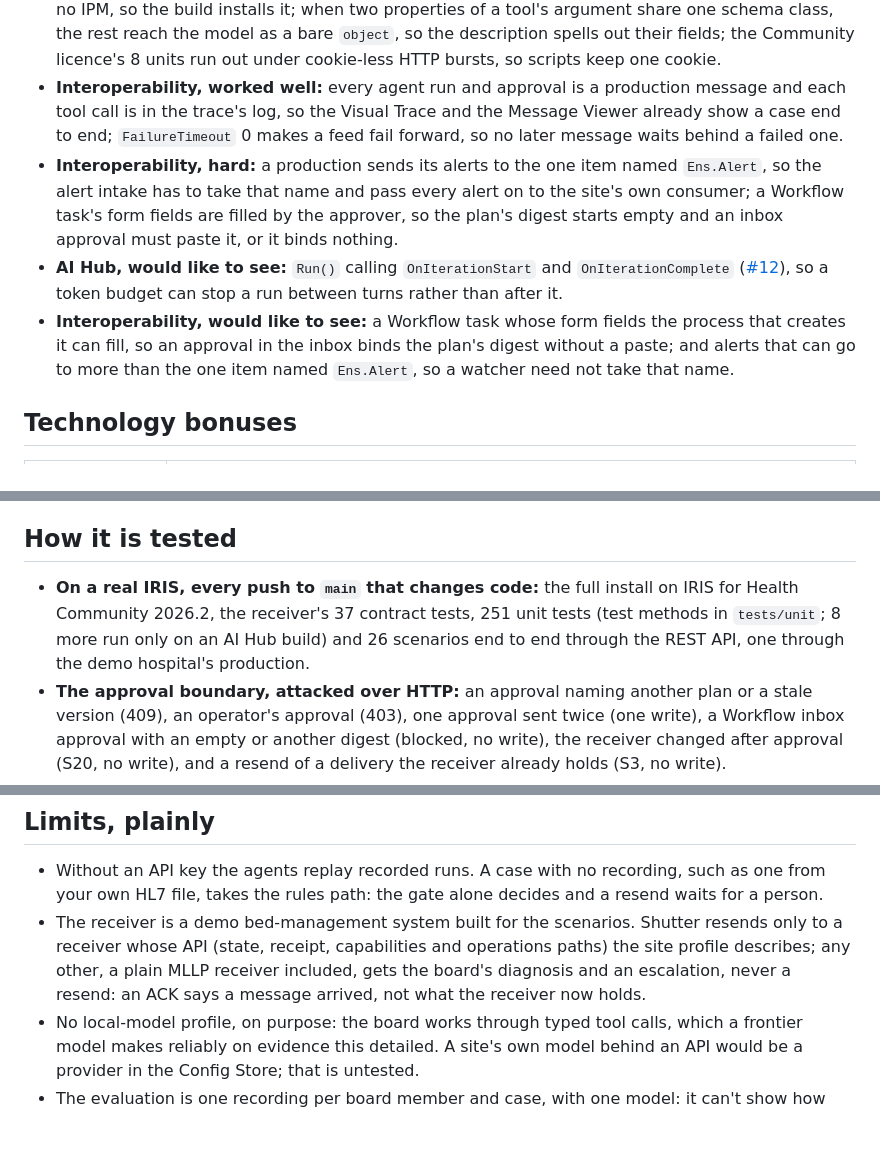
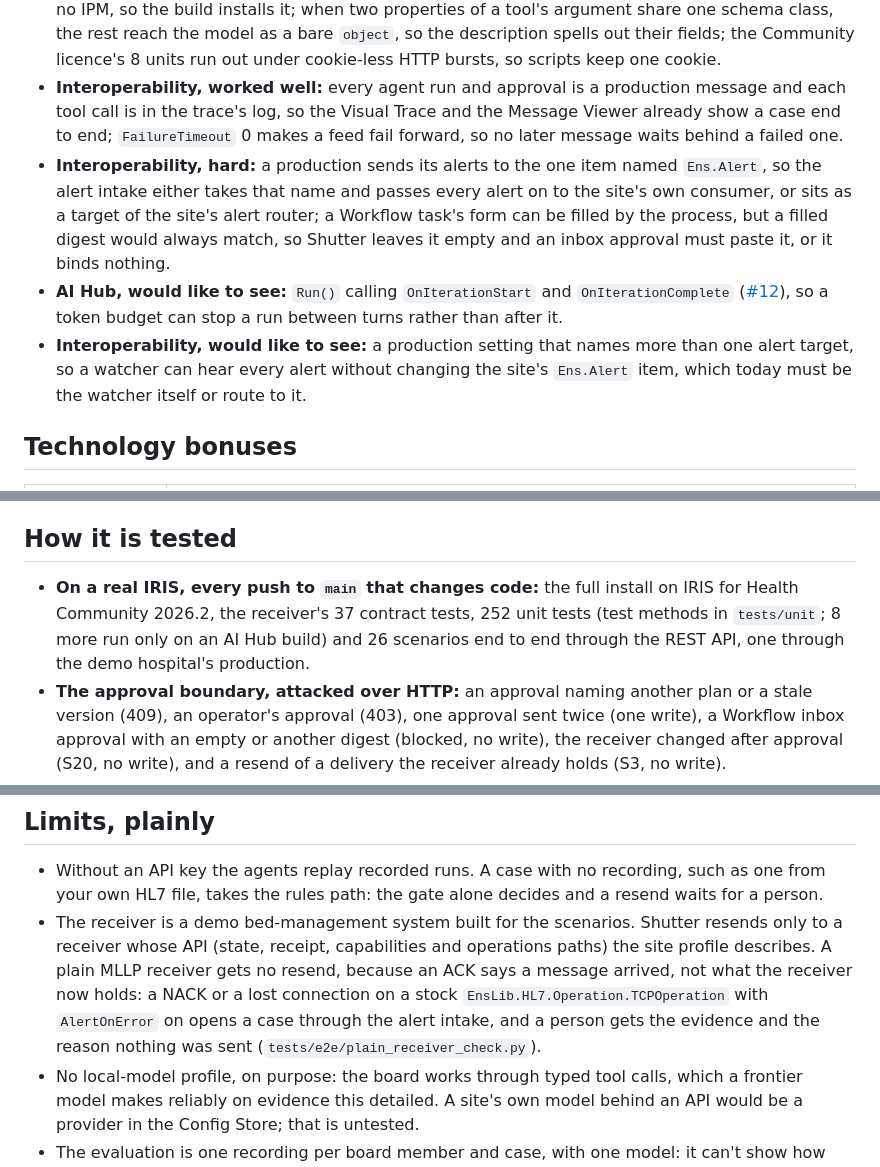
Before and after one commit to MxSalata/shutter, a Markdown page: README.md, 3 parts joined by grey strips. Drawn GitHub-style; blank space fills up the shorter version.

```diff
--- a/README.md
+++ b/README.md
@@ -189,9 +189,9 @@ What I found building Shutter, measured on build `2026.3.0AI.154.0`; the longer
 - **Hard:** a provider must be named `@{config:<Name>}`, and a fresh Config Store needs `%ConfigStore.DescriptorManager.RebuildRegistry()` before `AI.LLM` has a descriptor.
 - **Hard:** `%LogExecution` must be declared `As %Status`, which the guide doesn't show; the image has no IPM, so the build installs it; when two properties of a tool's argument share one schema class, the rest reach the model as a bare `object`, so the description spells out their fields; the Community licence's 8 units run out under cookie-less HTTP bursts, so scripts keep one cookie.
 - **Interoperability, worked well:** every agent run and approval is a production message and each tool call is in the trace's log, so the Visual Trace and the Message Viewer already show a case end to end; `FailureTimeout` 0 makes a feed fail forward, so no later message waits behind a failed one.
-- **Interoperability, hard:** a production sends its alerts to the one item named `Ens.Alert`, so the alert intake has to take that name and pass every alert on to the site's own consumer; a Workflow task's form fields are filled by the approver, so the plan's digest starts empty and an inbox approval must paste it, or it binds nothing.
+- **Interoperability, hard:** a production sends its alerts to the one item named `Ens.Alert`, so the alert intake either takes that name and passes every alert on to the site's own consumer, or sits as a target of the site's alert router; a Workflow task's form can be filled by the process, but a filled digest would always match, so Shutter leaves it empty and an inbox approval must paste it, or it binds nothing.
 - **AI Hub, would like to see:** `Run()` calling `OnIterationStart` and `OnIterationComplete` ([#12](https://github.com/intersystems-community/ai-hub-eap-bugreports/issues/12)), so a token budget can stop a run between turns rather than after it.
-- **Interoperability, would like to see:** a Workflow task whose form fields the process that creates it can fill, so an approval in the inbox binds the plan's digest without a paste; and alerts that can go to more than the one item named `Ens.Alert`, so a watcher need not take that name.
+- **Interoperability, would like to see:** a production setting that names more than one alert target, so a watcher can hear every alert without changing the site's `Ens.Alert` item, which today must be the watcher itself or route to it.
 
 ## Technology bonuses
 
@@ -248,7 +252,7 @@ Tokens and cost by board member, model and mode, in SQL: [docs/readme/running.md
 
 ## How it is tested
 
-- **On a real IRIS, every push to `main` that changes code:** the full install on IRIS for Health Community 2026.2, the receiver's 37 contract tests, 251 unit tests (test methods in `tests/unit`; 8 more run only on an AI Hub build) and 26 scenarios end to end through the REST API, one through the demo hospital's production.
+- **On a real IRIS, every push to `main` that changes code:** the full install on IRIS for Health Community 2026.2, the receiver's 37 contract tests, 252 unit tests (test methods in `tests/unit`; 8 more run only on an AI Hub build) and 26 scenarios end to end through the REST API, one through the demo hospital's production.
 - **The approval boundary, attacked over HTTP:** an approval naming another plan or a stale version (409), an operator's approval (403), one approval sent twice (one write), a Workflow inbox approval with an empty or another digest (blocked, no write), the receiver changed after approval (S20, no write), and a resend of a delivery the receiver already holds (S3, no write).
 - **Privacy, and a question that tries to act:** [evaluation.md](https://github.com/MxSalata/shutter/blob/main/docs/readme/evaluation.md#what-the-agents-see-and-a-question-that-tries-to-act).
 - **The web app:** 1280 component and 655 browser tests (`npm test`, `npm run test:e2e`), axe-core on 67 screens and states in 5 appearances.
@@ -261,7 +265,7 @@ Tokens and cost by board member, model and mode, in SQL: [docs/readme/running.md
 ## Limits, plainly
 
 - Without an API key the agents replay recorded runs. A case with no recording, such as one from your own HL7 file, takes the rules path: the gate alone decides and a resend waits for a person.
-- The receiver is a demo bed-management system built for the scenarios. Shutter resends only to a receiver whose API (state, receipt, capabilities and operations paths) the site profile describes; any other, a plain MLLP receiver included, gets the board's diagnosis and an escalation, never a resend: an ACK says a message arrived, not what the receiver now holds.
+- The receiver is a demo bed-management system built for the scenarios. Shutter resends only to a receiver whose API (state, receipt, capabilities and operations paths) the site profile describes. A plain MLLP receiver gets no resend, because an ACK says a message arrived, not what the receiver now holds: a NACK or a lost connection on a stock `EnsLib.HL7.Operation.TCPOperation` with `AlertOnError` on opens a case through the alert intake, and a person gets the evidence and the reason nothing was sent (`tests/e2e/plain_receiver_check.py`).
 - No local-model profile, on purpose: the board works through typed tool calls, which a frontier model makes reliably on evidence this detailed. A site's own model behind an API would be a provider in the Config Store; that is untested.
 - The evaluation is one recording per board member and case, with one model: it can't show how often a repeat run agrees, and the catalogue was written alongside these scenarios. The injected instruction (S4) reaches the agents only as a flag, so S4 shows they notice it, not that they would resist the text.
 - Spend: a storm of one kind convenes one board, which the other cases with its failure signature follow, each through its own gate and approval; `SHUTTER_DAILY_BUDGET_USD` caps a day's live spend, after which cases take the rules path ([more](https://github.com/MxSalata/shutter/blob/main/docs/readme/running.md#more-about-running-it)). The online demo's instance resets every hour; its live spend is capped at 5 USD an hour, 2 USD of it per judge, and 15 USD a day.
```
Also changed, not shown: other parts of README.md (+8 -4 lines), docs/readme/images/trace-tool-calls.png (added).
